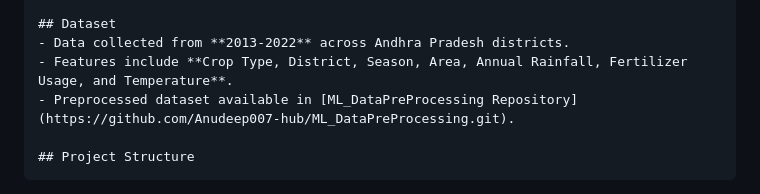
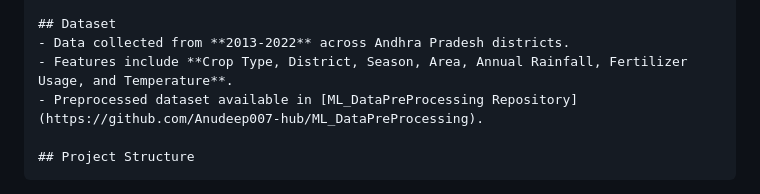
Before and after one commit to Anudeep007-hub/AP_states_cropyield_prediction, a Markdown page: README.md, the part around the change. Drawn GitHub-style.

````diff
--- a/README.md
+++ b/README.md
@@ -18,7 +18,7 @@ This project predicts **crop yield (tonnes/hectare) for 12 unique crops** across
 ## Dataset
 - Data collected from **2013-2022** across Andhra Pradesh districts.
 - Features include **Crop Type, District, Season, Area, Annual Rainfall, Fertilizer Usage, and Temperature**.
-- Preprocessed dataset available in [ML_DataPreProcessing Repository](https://github.com/Anudeep007-hub/ML_DataPreProcessing.git).
+- Preprocessed dataset available in [ML_DataPreProcessing Repository](https://github.com/Anudeep007-hub/ML_DataPreProcessing).
 
 ## Project Structure
 ```
````
